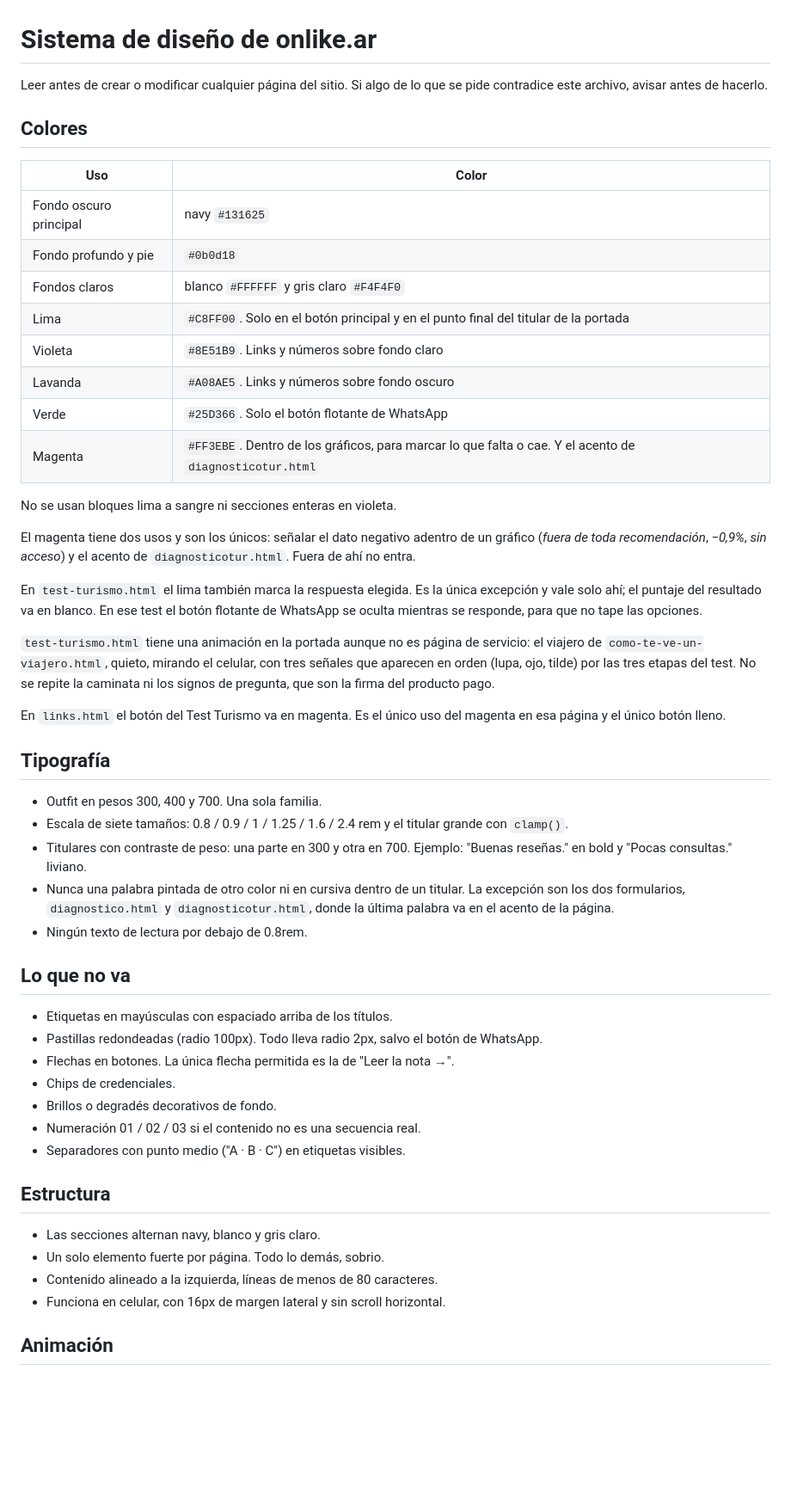
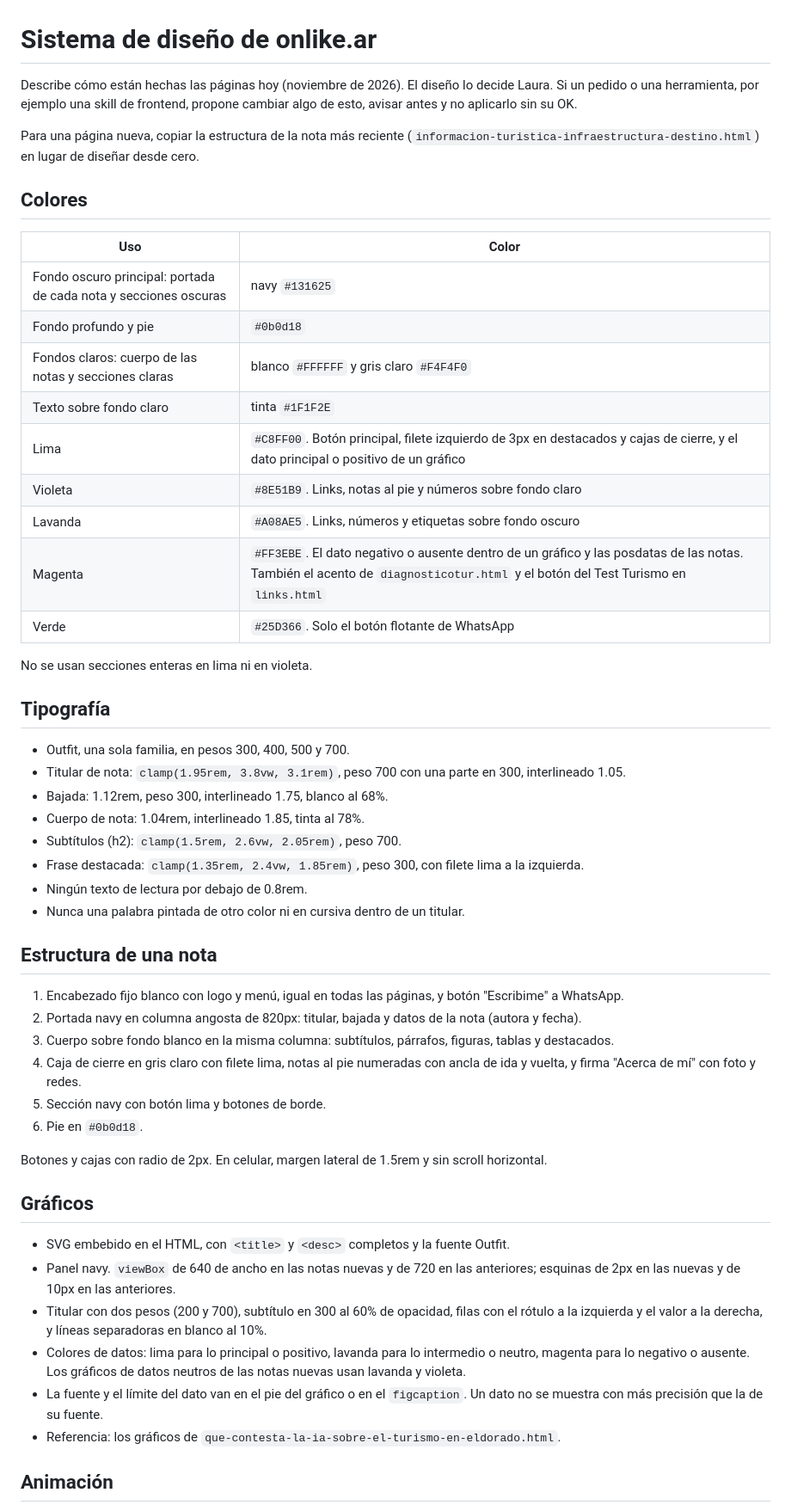
Before and after one commit to lausilvester/onlike, a Markdown page: DISENO.md, the part around one of its changes. Shown at 86% size. Rendered like a GitHub page; blank space fills up the shorter version.

Commit message:
DISENO.md: describir el diseño real de las notas y dejar pendiente lo que Laura decide

```diff
--- a/DISENO.md
+++ b/DISENO.md
@@ -1,54 +1,55 @@
 # Sistema de diseño de onlike.ar
 
-Leer antes de crear o modificar cualquier página del sitio. Si algo de lo que se pide contradice este archivo, avisar antes de hacerlo.
+Describe cómo están hechas las páginas hoy (noviembre de 2026). El diseño lo decide Laura. Si un pedido o una herramienta, por ejemplo una skill de frontend, propone cambiar algo de esto, avisar antes y no aplicarlo sin su OK.
+
+Para una página nueva, copiar la estructura de la nota más reciente (`informacion-turistica-infraestructura-destino.html`) en lugar de diseñar desde cero.
 
 ## Colores
 
 | Uso | Color |
 |---|---|
-| Fondo oscuro principal | navy `#131625` |
+| Fondo oscuro principal: portada de cada nota y secciones oscuras | navy `#131625` |
 | Fondo profundo y pie | `#0b0d18` |
-| Fondos claros | blanco `#FFFFFF` y gris claro `#F4F4F0` |
-| Lima | `#C8FF00`. Solo en el botón principal y en el punto final del titular de la portada |
-| Violeta | `#8E51B9`. Links y números sobre fondo claro |
-| Lavanda | `#A08AE5`. Links y números sobre fondo oscuro |
+| Fondos claros: cuerpo de las notas y secciones claras | blanco `#FFFFFF` y gris claro `#F4F4F0` |
+| Texto sobre fondo claro | tinta `#1F1F2E` |
+| Lima | `#C8FF00`. Botón principal, filete izquierdo de 3px en destacados y cajas de cierre, y el dato principal o positivo de un gráfico |
+| Violeta | `#8E51B9`. Links, notas al pie y números sobre fondo claro |
+| Lavanda | `#A08AE5`. Links, números y etiquetas sobre fondo oscuro |
+| Magenta | `#FF3EBE`. El dato negativo o ausente dentro de un gráfico y las posdatas de las notas. También el acento de `diagnosticotur.html` y el botón del Test Turismo en `links.html` |
 | Verde | `#25D366`. Solo el botón flotante de WhatsApp |
-| Magenta | `#FF3EBE`. Dentro de los gráficos, para marcar lo que falta o cae. Y el acento de `diagnosticotur.html` |
 
-No se usan bloques lima a sangre ni secciones enteras en violeta.
-
-El magenta tiene dos usos y son los únicos: señalar el dato negativo adentro de un gráfico (*fuera de toda recomendación*, *−0,9%*, *sin acceso*) y el acento de `diagnosticotur.html`. Fuera de ahí no entra.
-
-En `test-turismo.html` el lima también marca la respuesta elegida. Es la única excepción y vale solo ahí; el puntaje del resultado va en blanco. En ese test el botón flotante de WhatsApp se oculta mientras se responde, para que no tape las opciones.
-
-`test-turismo.html` tiene una animación en la portada aunque no es página de servicio: el viajero de `como-te-ve-un-viajero.html`, quieto, mirando el celular, con tres señales que aparecen en orden (lupa, ojo, tilde) por las tres etapas del test. No se repite la caminata ni los signos de pregunta, que son la firma del producto pago.
-
-En `links.html` el botón del Test Turismo va en magenta. Es el único uso del magenta en esa página y el único botón lleno.
+No se usan secciones enteras en lima ni en violeta.
 
 ## Tipografía
 
-- Outfit en pesos 300, 400 y 700. Una sola familia.
-- Escala de siete tamaños: 0.8 / 0.9 / 1 / 1.25 / 1.6 / 2.4 rem y el titular grande con `clamp()`.
-- Titulares con contraste de peso: una parte en 300 y otra en 700. Ejemplo: "Buenas reseñas." en bold y "Pocas consultas." liviano.
-- Nunca una palabra pintada de otro color ni en cursiva dentro de un titular. La excepción son los dos formularios, `diagnostico.html` y `diagnosticotur.html`, donde la última palabra va en el acento de la página.
+- Outfit, una sola familia, en pesos 300, 400, 500 y 700.
+- Titular de nota: `clamp(1.95rem, 3.8vw, 3.1rem)`, peso 700 con una parte en 300, interlineado 1.05.
+- Bajada: 1.12rem, peso 300, interlineado 1.75, blanco al 68%.
+- Cuerpo de nota: 1.04rem, interlineado 1.85, tinta al 78%.
+- Subtítulos (h2): `clamp(1.5rem, 2.6vw, 2.05rem)`, peso 700.
+- Frase destacada: `clamp(1.35rem, 2.4vw, 1.85rem)`, peso 300, con filete lima a la izquierda.
 - Ningún texto de lectura por debajo de 0.8rem.
+- Nunca una palabra pintada de otro color ni en cursiva dentro de un titular.
 
-## Lo que no va
+## Estructura de una nota
 
-- Etiquetas en mayúsculas con espaciado arriba de los títulos.
-- Pastillas redondeadas (radio 100px). Todo lleva radio 2px, salvo el botón de WhatsApp.
-- Flechas en botones. La única flecha permitida es la de "Leer la nota →".
-- Chips de credenciales.
-- Brillos o degradés decorativos de fondo.
-- Numeración 01 / 02 / 03 si el contenido no es una secuencia real.
-- Separadores con punto medio ("A · B · C") en etiquetas visibles.
+1. Encabezado fijo blanco con logo y menú, igual en todas las páginas, y botón "Escribime" a WhatsApp.
+2. Portada navy en columna angosta de 820px: titular, bajada y datos de la nota (autora y fecha).
+3. Cuerpo sobre fondo blanco en la misma columna: subtítulos, párrafos, figuras, tablas y destacados.
+4. Caja de cierre en gris claro con filete lima, notas al pie numeradas con ancla de ida y vuelta, y firma "Acerca de mí" con foto y redes.
+5. Sección navy con botón lima y botones de borde.
+6. Pie en `#0b0d18`.
 
-## Estructura
+Botones y cajas con radio de 2px. En celular, margen lateral de 1.5rem y sin scroll horizontal.
 
-- Las secciones alternan navy, blanco y gris claro.
-- Un solo elemento fuerte por página. Todo lo demás, sobrio.
-- Contenido alineado a la izquierda, líneas de menos de 80 caracteres.
-- Funciona en celular, con 16px de margen lateral y sin scroll horizontal.
+## Gráficos
+
+- SVG embebido en el HTML, con `<title>` y `<desc>` completos y la fuente Outfit.
+- Panel navy. `viewBox` de 640 de ancho en las notas nuevas y de 720 en las anteriores; esquinas de 2px en las nuevas y de 10px en las anteriores.
+- Titular con dos pesos (200 y 700), subtítulo en 300 al 60% de opacidad, filas con el rótulo a la izquierda y el valor a la derecha, y líneas separadoras en blanco al 10%.
+- Colores de datos: lima para lo principal o positivo, lavanda para lo intermedio o neutro, magenta para lo negativo o ausente. Los gráficos de datos neutros de las notas nuevas usan lavanda y violeta.
+- La fuente y el límite del dato van en el pie del gráfico o en el `figcaption`. Un dato no se muestra con más precisión que la de su fuente.
+- Referencia: los gráficos de `que-contesta-la-ia-sobre-el-turismo-en-eldorado.html`.
 
 ## Animación
 
```
Also changed, not shown: other parts of DISENO.md (+7 -3 lines).
